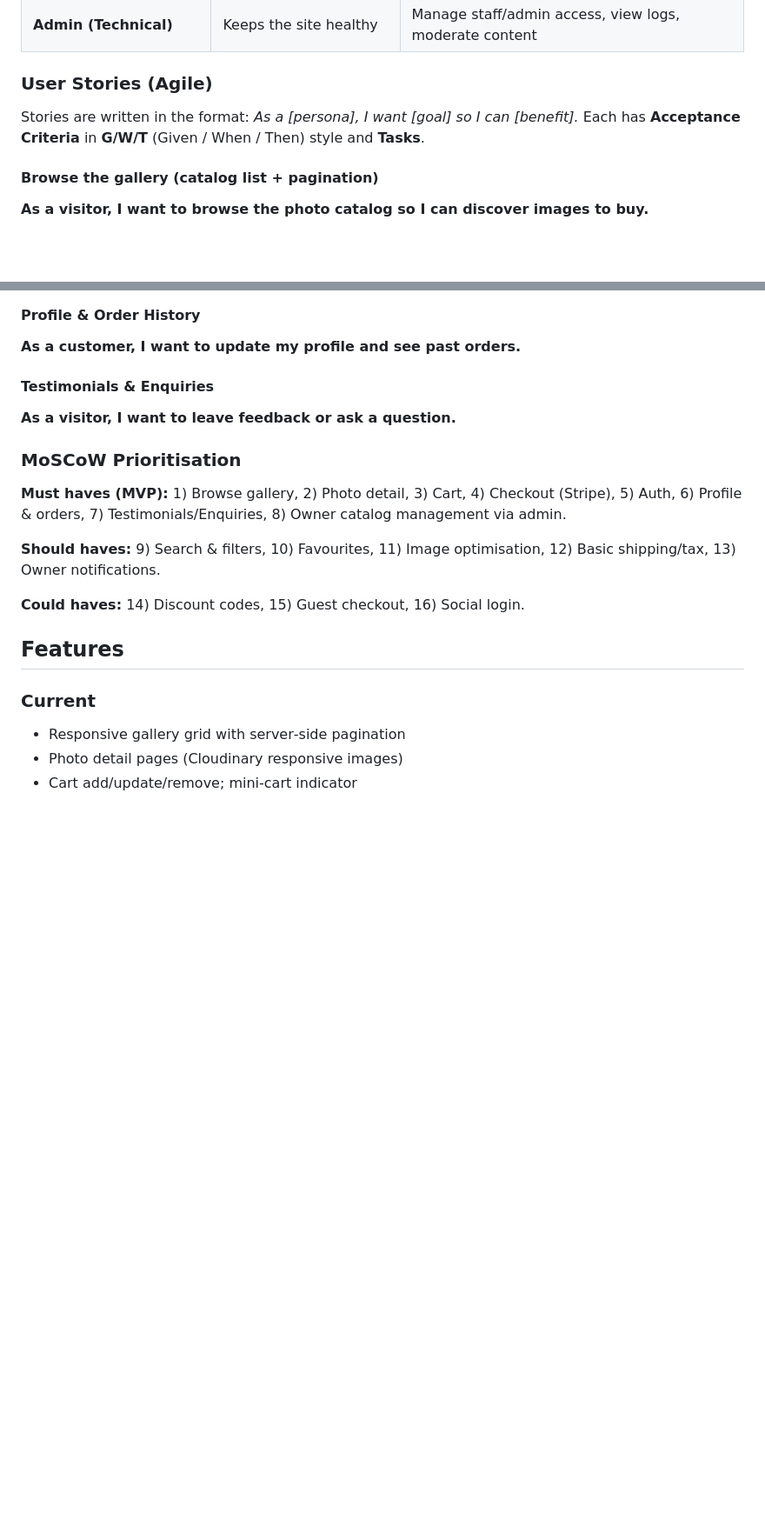
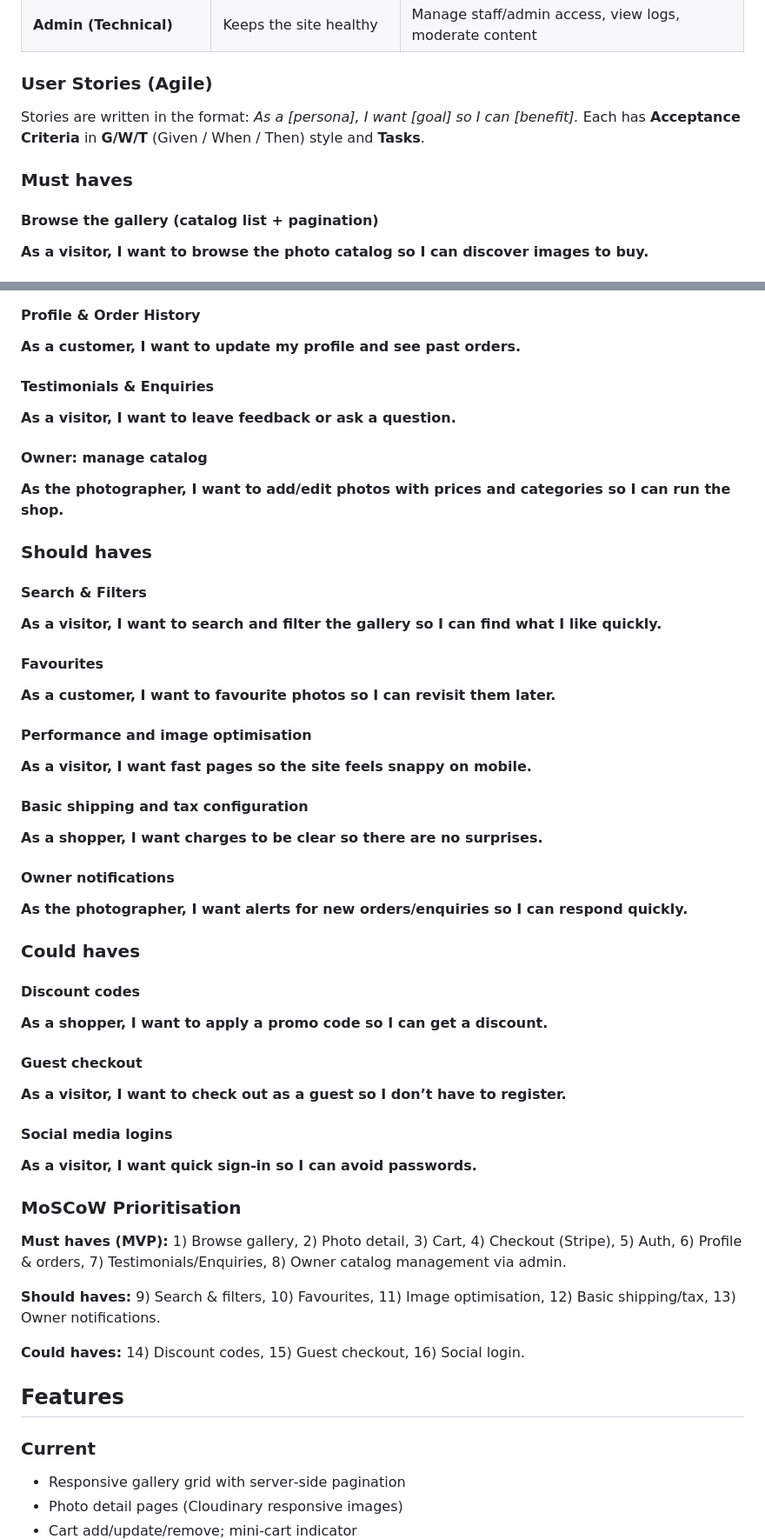
Before and after one commit to rory-codes/wildness_rabbit_photography, a Markdown page: README.md, 2 parts joined by grey strips. Shown at 87% size. Rendered like a GitHub page; blank space fills up the shorter version.

Commit message:
Changes to MOSCOW workflow on readme

```diff
--- a/README.md
+++ b/README.md
@@ -51,6 +51,8 @@ A Django-powered portfolio & print store for a photographer. Browse a curated ca
 ### User Stories (Agile)
 Stories are written in the format: _As a [persona], I want [goal] so I can [benefit]._  Each has **Acceptance Criteria** in **G/W/T** (Given / When / Then) style and **Tasks**.
 
+### Must haves
+
 #### Browse the gallery (catalog list + pagination)
 **As a visitor, I want to browse the photo catalog so I can discover images to buy.**
 
@@ -71,6 +73,38 @@ Stories are written in the format: _As a [persona], I want [goal] so I can [bene
 
 #### Testimonials & Enquiries
 **As a visitor, I want to leave feedback or ask a question.**
+
+#### Owner: manage catalog
+**As the photographer, I want to add/edit photos with prices and categories so I can run the shop.**
+
+### Should haves
+
+#### Search & Filters
+**As a visitor, I want to search and filter the gallery so I can find what I like quickly.**
+
+#### Favourites
+**As a customer, I want to favourite photos so I can revisit them later.**
+
+#### Performance and image optimisation
+**As a visitor, I want fast pages so the site feels snappy on mobile.**
+
+#### Basic shipping and tax configuration
+**As a shopper, I want charges to be clear so there are no surprises.**
+
+#### Owner notifications
+**As the photographer, I want alerts for new orders/enquiries so I can respond quickly.**
+
+### Could haves
+
+#### Discount codes
+**As a shopper, I want to apply a promo code so I can get a discount.**
+
+#### Guest checkout
+**As a visitor, I want to check out as a guest so I don’t have to register.**
+
+#### Social media logins
+**As a visitor, I want quick sign-in so I can avoid passwords.**
+
 
 ### MoSCoW Prioritisation
 
```
